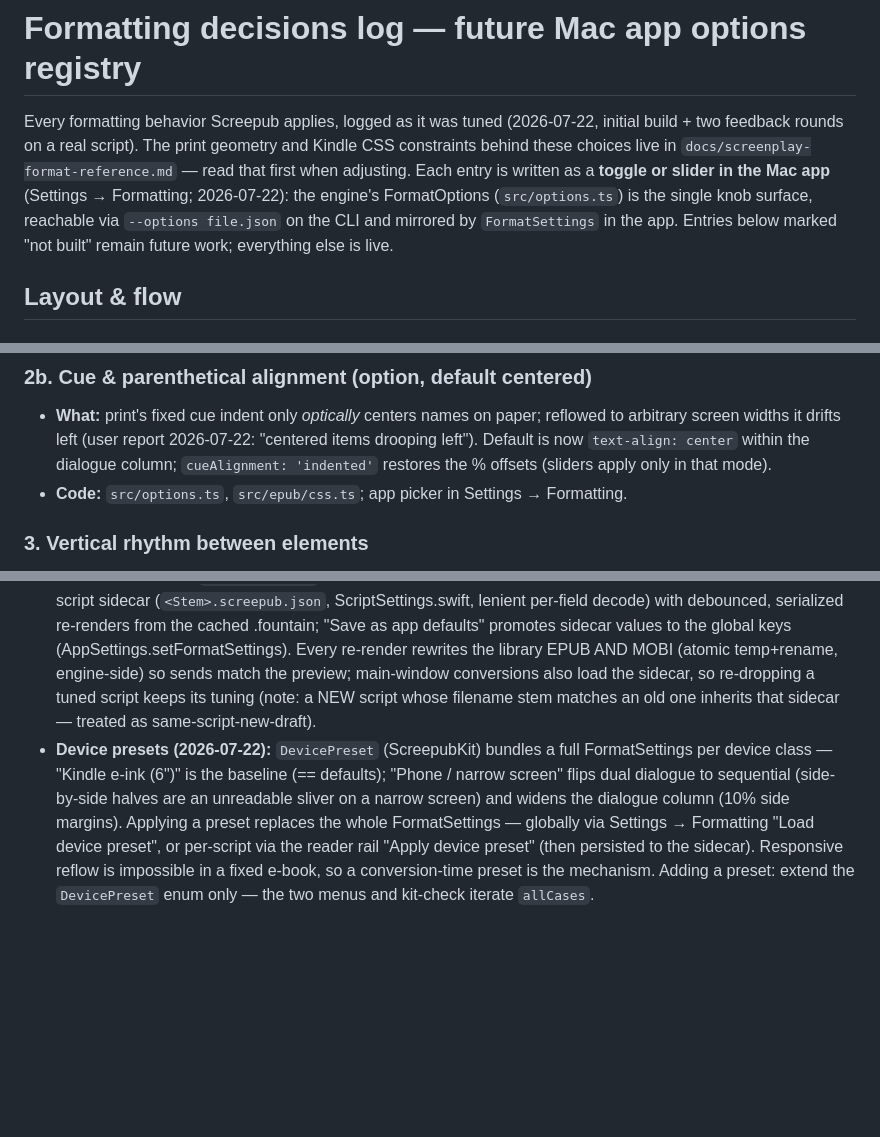
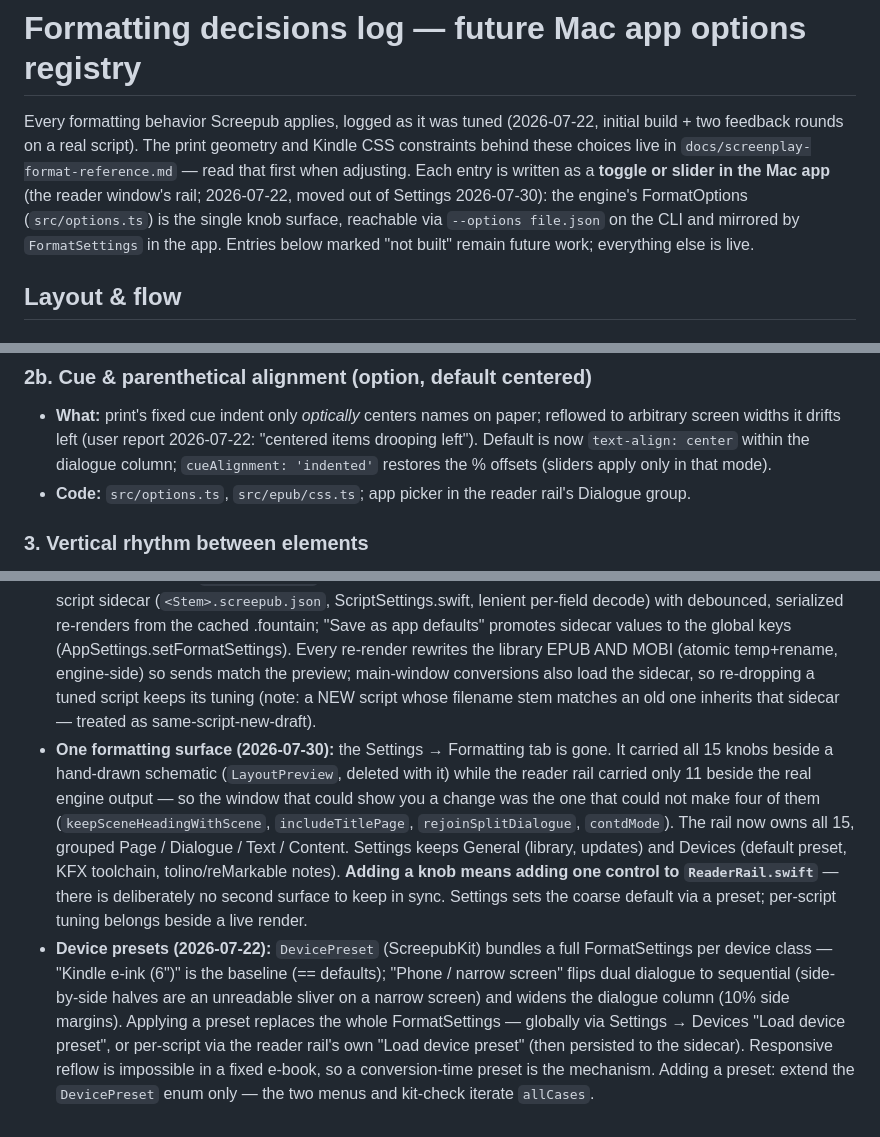
Before and after one commit to ssandweiss/screepub, a Markdown page: docs/formatting-options-log.md, 3 parts joined by grey strips. Rendered like a GitHub page; blank space fills up the shorter version.

Commit message:
Registry follows the knobs to the reader rail
CLAUDE.md calls this file the app's options registry and requires it be
updated whenever a formatting behavior moves. Four entries still sent the
reader to Settings → Formatting, a tab that no longer exists, and the
device-presets note named a rail menu "Apply device preset" that has
always read "Load device preset".

Adds the standing rule the restructure establishes: a new knob is one
control in ReaderRail.swift, because there is deliberately no second
surface to keep in sync.

Co-Authored-By: Claude Opus 5 <noreply@anthropic.com>

```diff
--- a/docs/formatting-options-log.md
+++ b/docs/formatting-options-log.md
@@ -4,11 +4,12 @@ Every formatting behavior Screepub applies, logged as it was tuned
 (2026-07-22, initial build + two feedback rounds on a real script). The print
 geometry and Kindle CSS constraints behind these choices live in
 `docs/screenplay-format-reference.md` — read that first when adjusting. Each entry is
-written as a **toggle or slider in the Mac app** (Settings → Formatting;
-2026-07-22): the engine's FormatOptions (`src/options.ts`) is the single
-knob surface, reachable via `--options file.json` on the CLI and mirrored
-by `FormatSettings` in the app. Entries below marked "not built" remain
-future work; everything else is live.
+written as a **toggle or slider in the Mac app** (the reader window's rail;
+2026-07-22, moved out of Settings 2026-07-30): the engine's FormatOptions
+(`src/options.ts`) is the single knob surface, reachable via
+`--options file.json` on the CLI and mirrored by `FormatSettings` in the
+app. Entries below marked "not built" remain future work; everything else
+is live.
 
 ## Layout & flow
 
@@ -55,8 +56,8 @@ future work; everything else is live.
   2026-07-22: "centered items drooping left"). Default is now
   `text-align: center` within the dialogue column; `cueAlignment:
   'indented'` restores the % offsets (sliders apply only in that mode).
-- **Code:** `src/options.ts`, `src/epub/css.ts`; app picker in
-  Settings → Formatting.
+- **Code:** `src/options.ts`, `src/epub/css.ts`; app picker in the reader
+  rail's Dialogue group.
 
 ### 3. Vertical rhythm between elements
 - **What:** a full blank line (`1em`) between action paragraphs, dialogue
@@ -408,14 +409,26 @@ future work; everything else is live.
   re-dropping a tuned script keeps its tuning (note: a NEW script whose
   filename stem matches an old one inherits that sidecar — treated as
   same-script-new-draft).
+- **One formatting surface (2026-07-30):** the Settings → Formatting tab
+  is gone. It carried all 15 knobs beside a hand-drawn schematic
+  (`LayoutPreview`, deleted with it) while the reader rail carried only 11
+  beside the real engine output — so the window that could show you a
+  change was the one that could not make four of them
+  (`keepSceneHeadingWithScene`, `includeTitlePage`, `rejoinSplitDialogue`,
+  `contdMode`). The rail now owns all 15, grouped Page / Dialogue / Text /
+  Content. Settings keeps General (library, updates) and Devices (default
+  preset, KFX toolchain, tolino/reMarkable notes). **Adding a knob means
+  adding one control to `ReaderRail.swift`** — there is deliberately no
+  second surface to keep in sync. Settings sets the coarse default via a
+  preset; per-script tuning belongs beside a live render.
 - **Device presets (2026-07-22):** `DevicePreset` (ScreepubKit) bundles
   a full FormatSettings per device class — "Kindle e-ink (6\")" is the
   baseline (== defaults); "Phone / narrow screen" flips dual dialogue to
   sequential (side-by-side halves are an unreadable sliver on a narrow
   screen) and widens the dialogue column (10% side margins). Applying a
   preset replaces the whole FormatSettings — globally via Settings →
-  Formatting "Load device preset", or per-script via the reader rail
-  "Apply device preset" (then persisted to the sidecar). Responsive
+  Devices "Load device preset", or per-script via the reader rail's own
+  "Load device preset" (then persisted to the sidecar). Responsive
   reflow is impossible in a fixed e-book, so a conversion-time preset is
   the mechanism. Adding a preset: extend the `DevicePreset` enum only —
   the two menus and kit-check iterate `allCases`.
```
Also changed, not shown: other parts of docs/formatting-options-log.md (+3 -3 lines).
